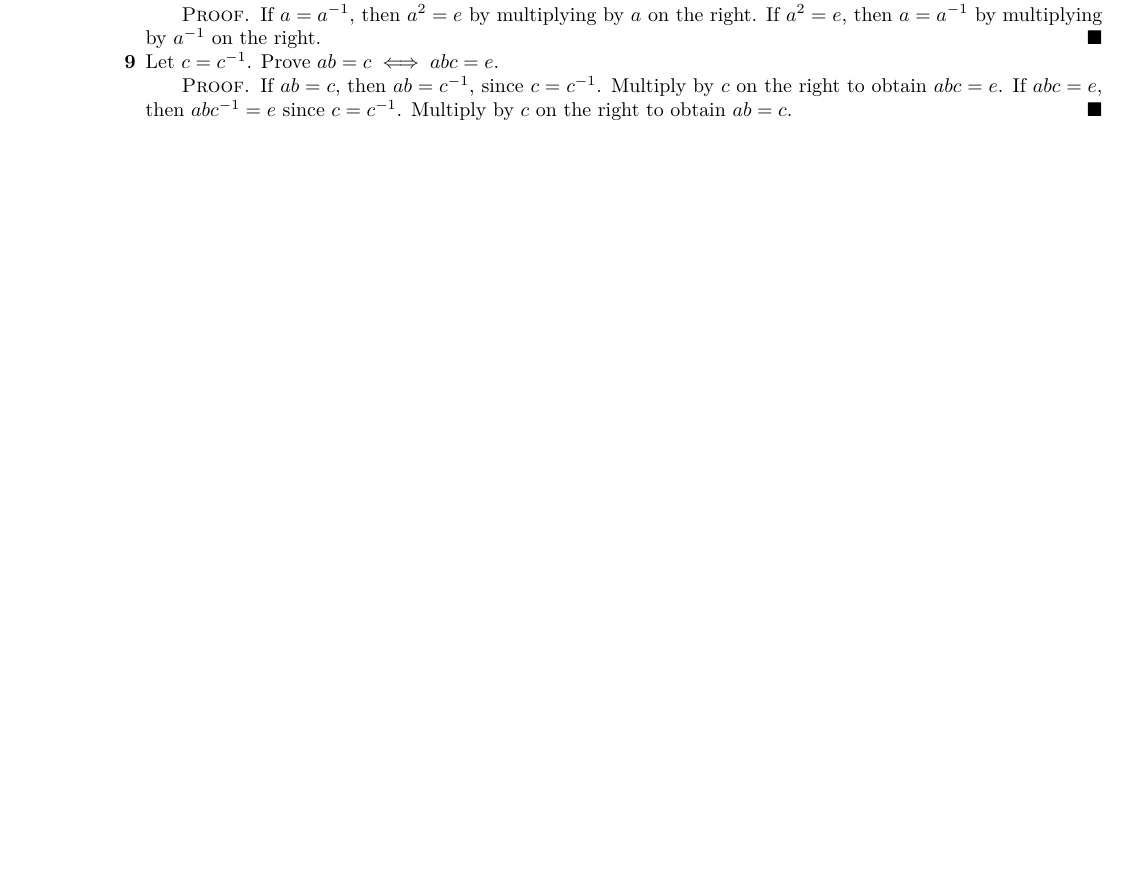
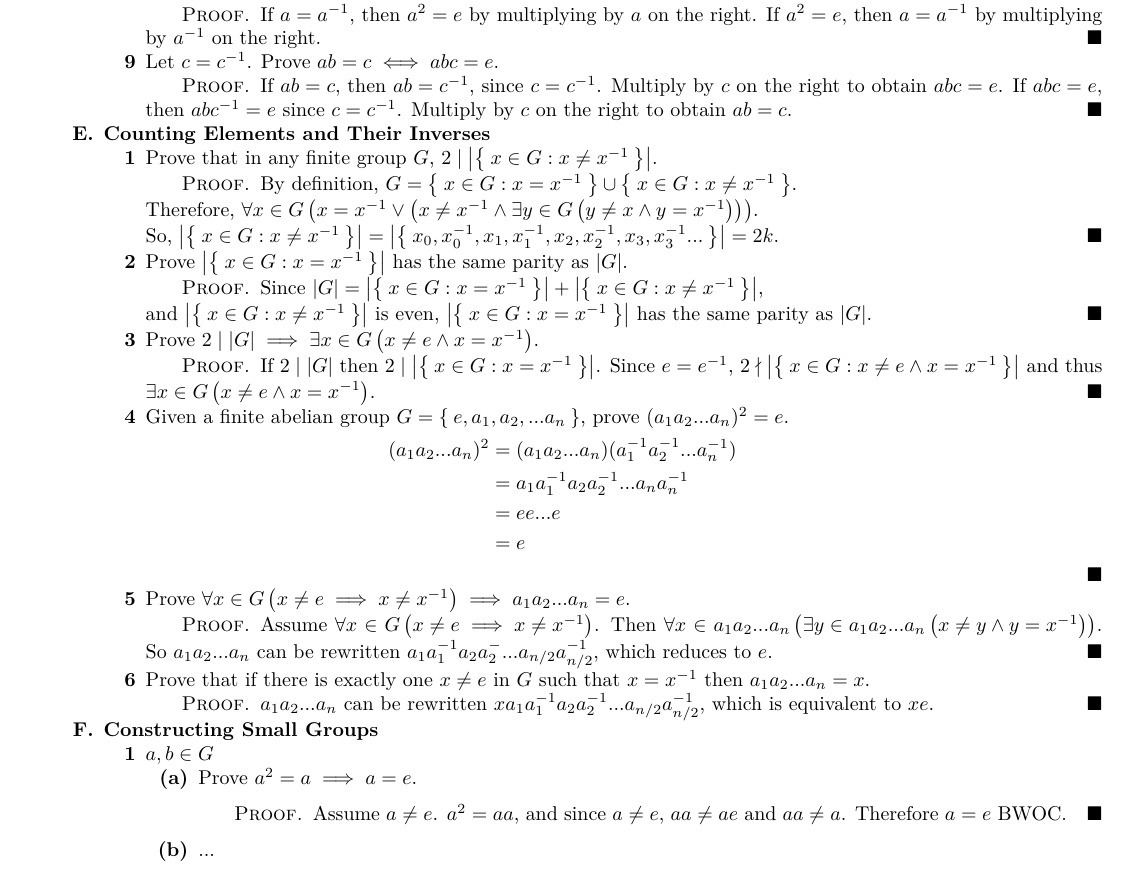
Before and after one commit to yurrriq/abstract-algebra-pinter, a LaTeX book (src/exercises.tex, which reads src/ch4.tex, src/preamble.tex): part of page 26 of 27, cut so that both start at the same text, the shorter picture padded with empty space. Compiled offline with XeLaTeX.

Commit message:
ch4: E1-6, F1a

```diff
--- a/src/ch4.tex
+++ b/src/ch4.tex
@@ -245,4 +245,53 @@
       Multiply by $c$ on the right to obtain $ab = c$.
     \end{proof}
   \end{enumerate}
+\item {\bf Counting Elements and Their Inverses}
+  \begin{enumerate}[label={\arabic*},font={\bfseries}]
+  \item Prove that in any finite group $G$, $2 \mid \left|\Set{x \in G : x \ne x\inverse}\right|$.
+    \begin{proof}
+      By definition, $G = \Set{x \in G : x = x\inverse} \cup \Set{x \in G : x \ne x\inverse}$.
+
+      Therefore, $\forall x \in G\left(x = x\inverse \lor \left(x \ne x\inverse \land \exists y \in G\left(y \ne x \land y = x\inverse\right)\right)\right)$.
+
+      So, $\left|\Set{x \in G : x \ne x\inverse}\right| = \left|\Set{x_0,x_0\inverse,x_1,x_1\inverse,x_2,x_2\inverse,x_3,x_3\inverse...}\right| = 2k$.
+    \end{proof}
+  \item Prove $\left|\Set{x \in G : x = x\inverse}\right|$ has the same parity as $|G|$.
+    \begin{proof}
+      Since $|G| = \left|\Set{x \in G : x = x\inverse}\right| + \left|\Set{x \in G : x \ne x\inverse}\right|$, \\
+      and $\left|\Set{x \in G : x \ne x\inverse}\right|$ is even, $\left|\Set{x \in G : x = x\inverse}\right|$ has the same parity as $|G|$.
+    \end{proof}
+  \item Prove $2 \mid |G| \implies \exists x \in G\left(x \ne e \land x = x\inverse \right)$.
+    \begin{proof}
+      If $2 \mid |G|$ then $2 \mid \left|\Set{x \in G : x = x\inverse}\right|$. Since $e = e\inverse$, $2 \nmid \left|\Set{x \in G : x \ne e \land x = x\inverse}\right|$ and thus $\exists x \in G\left(x \ne e \land x = x\inverse\right)$.
+    \end{proof}
+  \item Given a finite abelian group $G = \Set{e,a_1,a_2,...a_n}$, prove $(a_1a_2...a_n)^2 = e$.
+    \begin{align*}
+      (a_1a_2...a_n)^2 &= (a_1a_2...a_n)(a_1^{-1}a_2^{-1}...a_n^{-1}) \\
+      &= a_1a_1^{-1}a_2a_2^{-1}...a_na_n^{-1} \\
+      &= ee...e \\
+      &= e
+    \end{align*}
+    \qed
+  \item Prove $\forall x \in G\left(x \ne e \implies x \ne x\inv\right) \implies a_1a_2...a_n = e$.
+    \begin{proof}
+      Assume $\forall x \in G\left(x \ne e \implies x \ne x\inv\right)$.
+      Then $\forall x \in a_1a_2...a_n\left(\exists y \in a_1a_2...a_n\left(x \ne y \land y = x\inv\right)\right)$.
+      So $a_1a_2...a_n$ can be rewritten $a_1a_1^{-1}a_2a_2^{-}...a_{n/2}a_{n/2}^{-1}$, which reduces to $e$.
+    \end{proof}
+  \item Prove that if there is exactly one $x \ne e$ in $G$ such that $x = x\inv$ then $a_1a_2...a_n = x$.
+    \begin{proof}
+      $a_1a_2...a_n$ can be rewritten $xa_1a_1^{-1}a_2a_2^{-1}...a_{n/2}a_{n/2}^{-1}$, which is equivalent to $xe$.
+    \end{proof}
+  \end{enumerate}
+\item {\bf Constructing Small Groups}
+  \begin{enumerate}[label={\arabic*},font={\bfseries}]
+  \item $a,b \in G$
+    \begin{enumerate}[label={(\alph*)},font={\bfseries}]
+    \item Prove $a^2 = a \implies a = e$.
+      \begin{proof}
+        Assume $a \ne e$. $a^2 = aa$, and since $a \ne e$, $aa \ne ae$ and $aa \ne a$. Therefore $a = e$ BWOC.
+      \end{proof}
+    \item ...
+    \end{enumerate}
+  \end{enumerate}
 \end{enumerate}
--- a/src/preamble.tex
+++ b/src/preamble.tex
@@ -41,7 +41,8 @@
 %% \newcommand{\blankpage}{\newpage\hbox{}\thispagestyle{empty}\newpage}
 %% \newcommand{\powerset}[1]{\mathcal{P}\left({#1}\right)}
 \newcommand{\powerset}[1]{2^{#1}}
-\newcommand{\inverse}{^{-1}}
+\newcommand{\inv}{^{-1}}
+\newcommand{\inverse}{\inv}
 
 \renewcommand\qedsymbol{$\blacksquare$}
 
```
